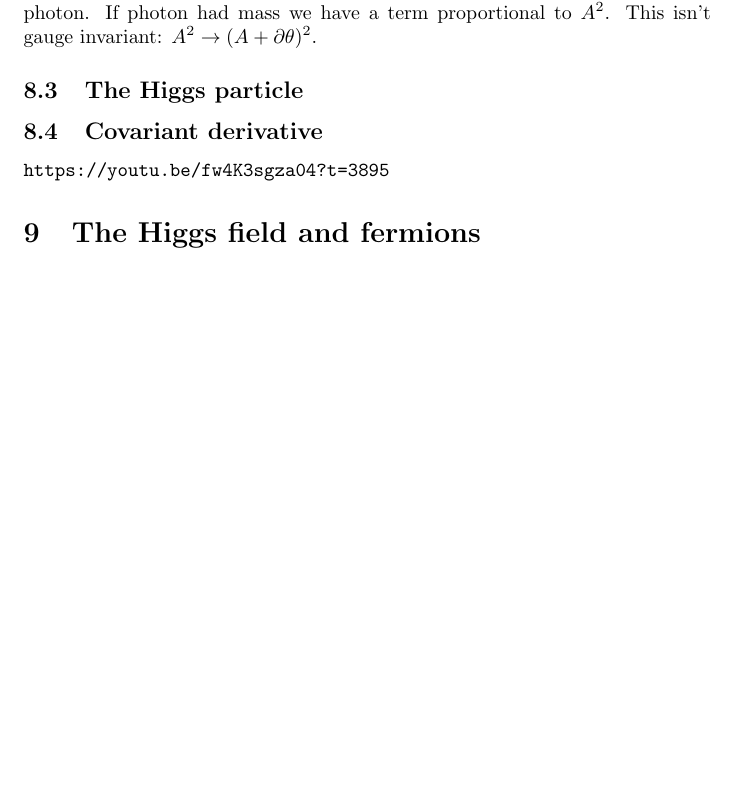
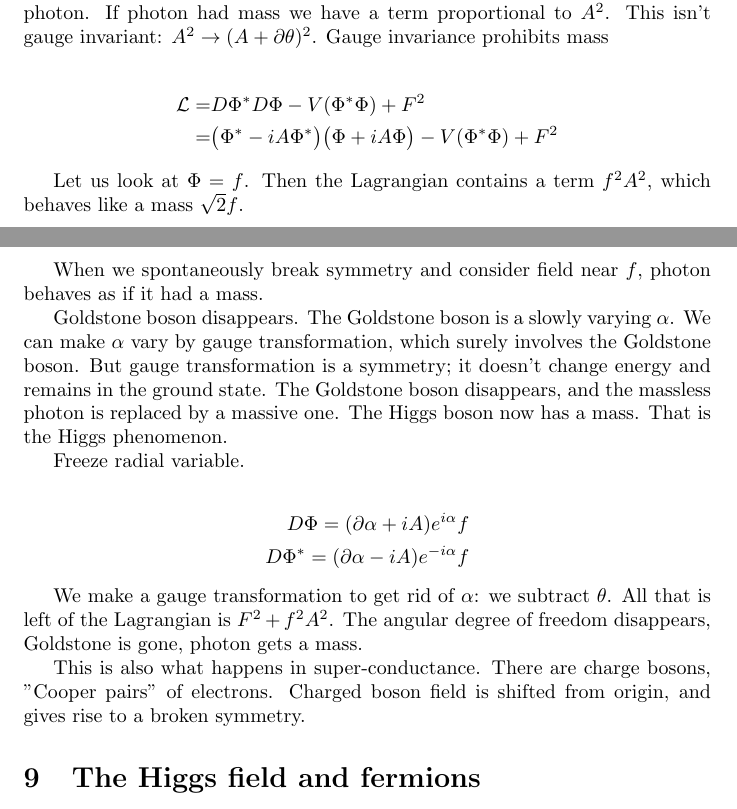
Before and after one commit to weka511/complexity, a LaTeX paper (tm/particles2.tex): part of page 43 of 51 before the commit and two parts of pages 43 and 44 of 52 after it, the two joined at a grey line, cut so that both start at the same text, the shorter picture padded with empty space. Compiled offline with pdfLaTeX.

Commit message:
Completed Lecture 8

```diff
--- a/tm/particles2.tex
+++ b/tm/particles2.tex
@@ -1313,12 +1315,30 @@ All gauge theories have a similar structure.
 What happens when a potential such as Figure \ref{fig:mexican-hat} breaks the symmetry?
 
-The $F$ is massless, as it contains only derivatives: it isn't changed by shifting in space. So we have two massless particles, the Goldstone boson and the photon. If photon had mass we have a term proportional to $A^2$. This isn't gauge invariant: $A^2 \rightarrow (A+\partial \theta)^2$.
-
-\subsection{The Higgs particle}
-
-\subsection{Covariant derivative}
-
-\url{https://youtu.be/fw4K3sgza04?t=3895}
+The $F$ is massless, as it contains only derivatives: it isn't changed by shifting in space. So we have two massless particles, the Goldstone boson and the photon. If photon had mass we have a term proportional to $A^2$. This isn't gauge invariant: $A^2 \rightarrow (A+\partial \theta)^2$. Gauge invariance prohibits mass
+
+\begin{align*}
+	\mathcal{L} =& D\Phi^* D\Phi -V(\Phi^*\Phi) +F^2\\
+	=& \big( \Phi^* - i A \Phi^*\big) \big( \Phi + i A \Phi\big) -V(\Phi^*\Phi) +F^2
+\end{align*}
+
+Let us look at $\Phi = f$. Then the Lagrangian contains a term $f^2A^2$, which behaves like a mass $\sqrt{2}f$.
+
+When we spontaneously break symmetry and consider field near $f$, photon behaves as if it had a mass.
+
+Goldstone boson disappears. The Goldstone boson is a slowly varying $\alpha$. We can make $\alpha$ vary by gauge transformation, which surely involves the Goldstone boson. But gauge transformation is a symmetry; it doesn't change energy and remains in the ground state. The Goldstone boson disappears, and the massless photon is replaced by a massive one. The Higgs boson now has a mass. That is the Higgs phenomenon.
+
+
+Freeze radial variable.
+
+\begin{align*}
+	D \Phi = (\partial \alpha + iA)e^{i\alpha}f\\
+	D \Phi^* = (\partial \alpha - iA)e^{-i\alpha}f
+\end{align*}
+
+We make a gauge transformation to get rid of $\alpha$: we subtract $\theta$. All that is left of the Lagrangian is $F^2+f^2A^2$. The angular degree of freedom disappears, Goldstone is gone, photon gets a mass.
+
+This is also what happens in super-conductance. There are charge bosons, "Cooper pairs" of electrons. Charged boson field is shifted from origin, and gives rise to a broken symmetry.
+
 
 \section{The Higgs field and fermions}
 
```
Also changed, not shown: tm/particles2.tex (2 more changed lines).
